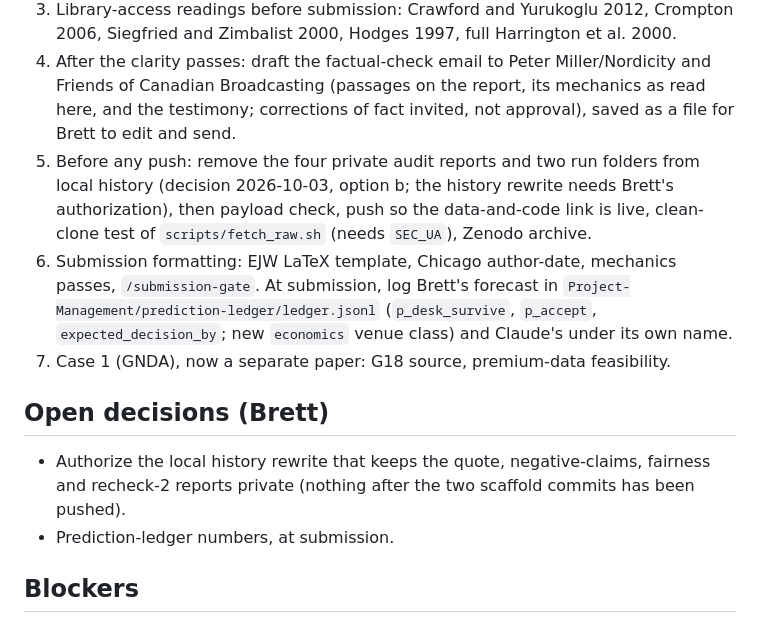
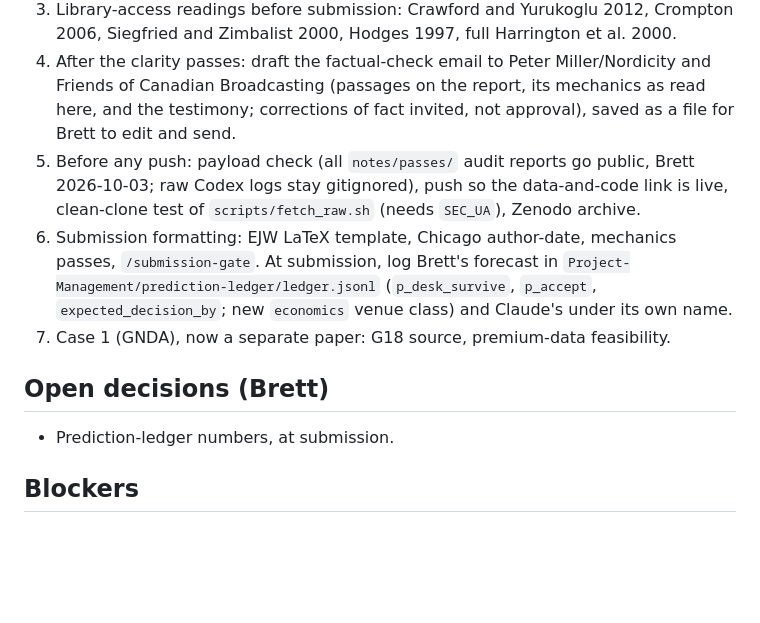
Before and after one commit to BrettRey/prediction-checker, a Markdown page: STATUS.md, the part around the change. Drawn GitHub-style; blank space fills up the shorter version.

Commit message:
Audit reports to be published; push hold lifted
Co-Authored-By: Claude Opus 5.5 <noreply@anthropic.com>

```diff
--- a/STATUS.md
+++ b/STATUS.md
@@ -29,13 +29,12 @@ Forecast-side sources for cases 1 and 2 read and filed in `literature/` (JUST 36
 2. Still open from Elicit round 1: whether the report's baseline includes the Super Bowl simultaneous-substitution change (T10 unverified) and any 2016 CRTC local-TV measures.
 3. Library-access readings before submission: Crawford and Yurukoglu 2012, Crompton 2006, Siegfried and Zimbalist 2000, Hodges 1997, full Harrington et al. 2000.
 4. After the clarity passes: draft the factual-check email to Peter Miller/Nordicity and Friends of Canadian Broadcasting (passages on the report, its mechanics as read here, and the testimony; corrections of fact invited, not approval), saved as a file for Brett to edit and send.
-5. Before any push: remove the four private audit reports and two run folders from local history (decision 2026-10-03, option b; the history rewrite needs Brett's authorization), then payload check, push so the data-and-code link is live, clean-clone test of `scripts/fetch_raw.sh` (needs `SEC_UA`), Zenodo archive.
+5. Before any push: payload check (all `notes/passes/` audit reports go public, Brett 2026-10-03; raw Codex logs stay gitignored), push so the data-and-code link is live, clean-clone test of `scripts/fetch_raw.sh` (needs `SEC_UA`), Zenodo archive.
 6. Submission formatting: EJW LaTeX template, Chicago author-date, mechanics passes, `/submission-gate`. At submission, log Brett's forecast in `Project-Management/prediction-ledger/ledger.jsonl` (`p_desk_survive`, `p_accept`, `expected_decision_by`; new `economics` venue class) and Claude's under its own name.
 7. Case 1 (GNDA), now a separate paper: G18 source, premium-data feasibility.
 
 ## Open decisions (Brett)
 
-- Authorize the local history rewrite that keeps the quote, negative-claims, fairness and recheck-2 reports private (nothing after the two scaffold commits has been pushed).
 - Prediction-ledger numbers, at submission.
 
 ## Blockers
```
Also changed, not shown: DECISIONS.md (+2 -0 lines).
